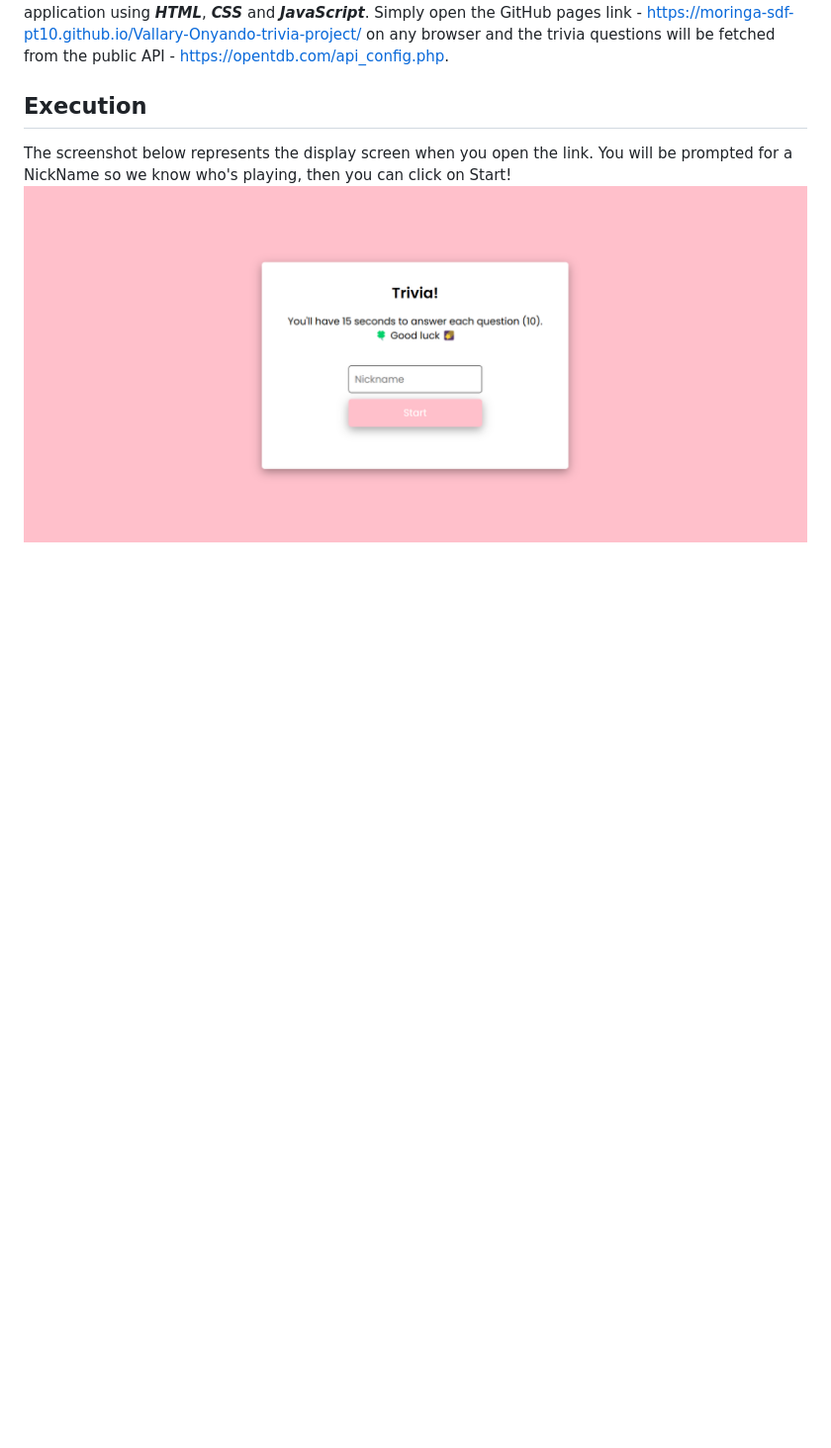
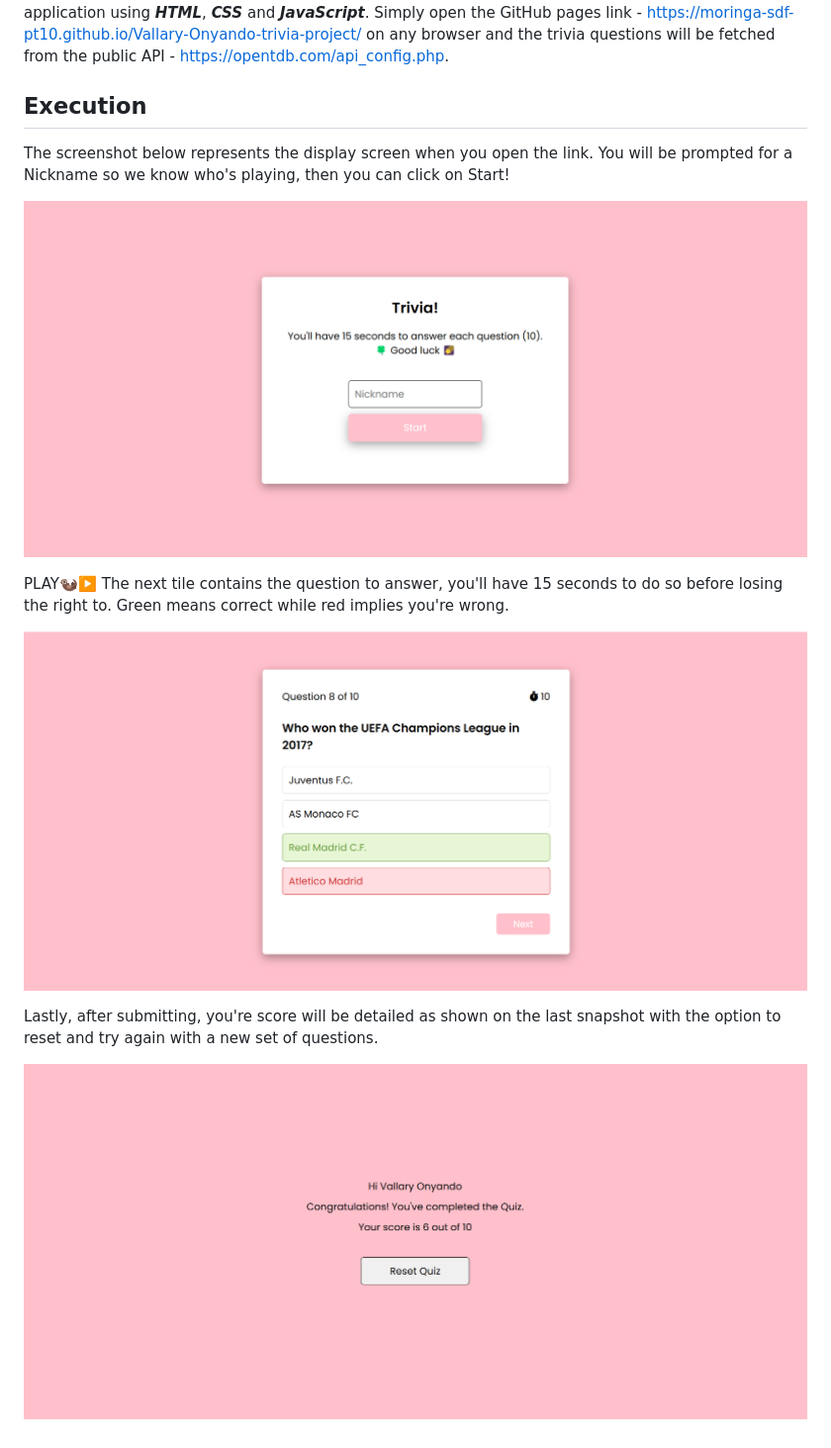
Before and after one commit to Moringa-SDF-PT10/Vallary-Onyando-trivia-project, a Markdown page: README.md, the part around the change. Shown: that part at 99% size. Rendered like a GitHub page; pictures changed too: assets/image-1.png (added), assets/image-2.png (added); blank space fills up the shorter version.

Commit message:
Reedits the README

```diff
--- a/README.md
+++ b/README.md
@@ -5,5 +5,15 @@ Welcome to my Project Submission!
 For the final phase-1 project submission at Moringa School, I chose to build a simple trivia webpage application using ***HTML***, ***CSS*** and ***JavaScript***.  Simply open the GitHub pages link - https://moringa-sdf-pt10.github.io/Vallary-Onyando-trivia-project/ on any browser and the trivia questions will be fetched from the public API - https://opentdb.com/api_config.php.
 
 ## Execution
-The screenshot below represents the display screen when you open the link. You will be prompted for a NickName so we know who's playing, then you can click on Start!
-![Welcome Screen](image.png)
+The screenshot below represents the display screen when you open the link. You will be prompted for a Nickname so we know who's playing, then you can click on Start!
+
+![Welcome Screen](assets/image.png)
+
+PLAY🦦▶️
+The next tile contains the question to answer, you'll have 15 seconds to do so before losing the right to. Green means correct while red implies you're wrong.
+
+![Sample Response](assets/image-1.png)
+
+Lastly, after submitting, you're score will be detailed as shown on the last snapshot with the option to reset and try again with a new set of questions.
+
+![Result](assets/image-2.png)
```
Also changed, not shown: assets/image.png (renamed from image.png).
